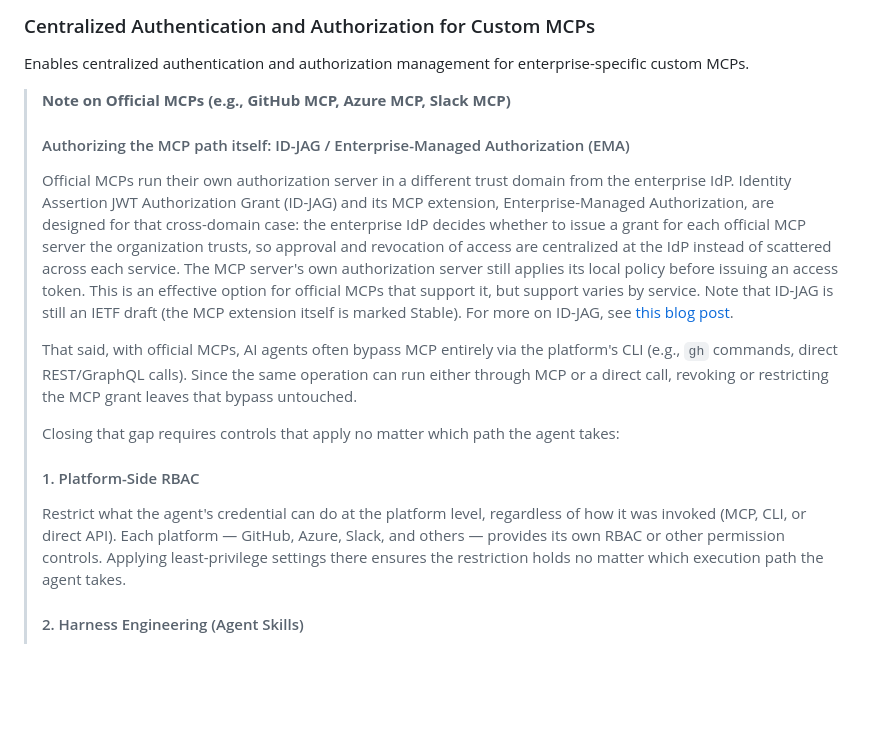
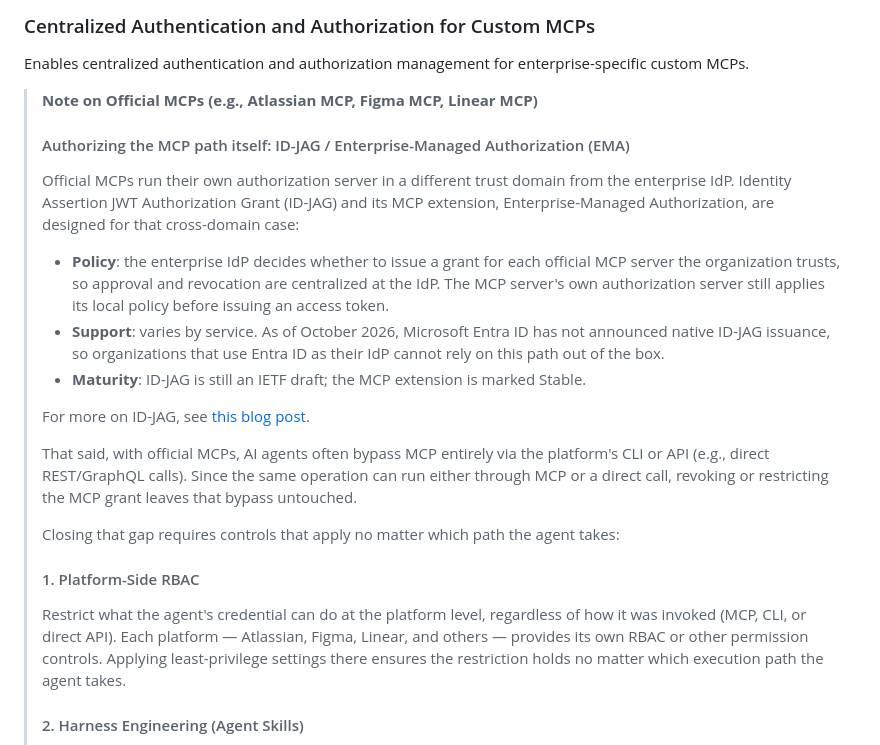
Before and after one commit to apc-n-orita/apim-mcp-oauth, a Markdown page: tech_usecase.md, the part around the change. Drawn GitHub-style; blank space fills up the shorter version.

Commit message:
docs: restructure ID-JAG note, add Entra ID support status, align examples

```diff
--- a/tech_usecase.md
+++ b/tech_usecase.md
@@ -236,19 +236,25 @@ Register an MCP app in Entra ID (formerly Azure AD) and create app roles with th
 
 Enables centralized authentication and authorization management for enterprise-specific custom MCPs.
 
-> **Note on Official MCPs (e.g., GitHub MCP, Azure MCP, Slack MCP)**
+> **Note on Official MCPs (e.g., Atlassian MCP, Figma MCP, Linear MCP)**
 >
 > #### Authorizing the MCP path itself: ID-JAG / Enterprise-Managed Authorization (EMA)
 >
-> Official MCPs run their own authorization server in a different trust domain from the enterprise IdP. Identity Assertion JWT Authorization Grant (ID-JAG) and its MCP extension, Enterprise-Managed Authorization, are designed for that cross-domain case: the enterprise IdP decides whether to issue a grant for each official MCP server the organization trusts, so approval and revocation of access are centralized at the IdP instead of scattered across each service. The MCP server's own authorization server still applies its local policy before issuing an access token. This is an effective option for official MCPs that support it, but support varies by service. Note that ID-JAG is still an IETF draft (the MCP extension itself is marked Stable). For more on ID-JAG, see [this blog post](https://techblog.ap-com.co.jp/entry/2026/09/14/235649).
+> Official MCPs run their own authorization server in a different trust domain from the enterprise IdP. Identity Assertion JWT Authorization Grant (ID-JAG) and its MCP extension, Enterprise-Managed Authorization, are designed for that cross-domain case:
 >
-> That said, with official MCPs, AI agents often bypass MCP entirely via the platform's CLI (e.g., `gh` commands, direct REST/GraphQL calls). Since the same operation can run either through MCP or a direct call, revoking or restricting the MCP grant leaves that bypass untouched.
+> - **Policy**: the enterprise IdP decides whether to issue a grant for each official MCP server the organization trusts, so approval and revocation are centralized at the IdP. The MCP server's own authorization server still applies its local policy before issuing an access token.
+> - **Support**: varies by service. As of October 2026, Microsoft Entra ID has not announced native ID-JAG issuance, so organizations that use Entra ID as their IdP cannot rely on this path out of the box.
+> - **Maturity**: ID-JAG is still an IETF draft; the MCP extension is marked Stable.
+>
+> For more on ID-JAG, see [this blog post](https://techblog.ap-com.co.jp/entry/2026/09/14/235649).
+>
+> That said, with official MCPs, AI agents often bypass MCP entirely via the platform's CLI or API (e.g., direct REST/GraphQL calls). Since the same operation can run either through MCP or a direct call, revoking or restricting the MCP grant leaves that bypass untouched.
 >
 > Closing that gap requires controls that apply no matter which path the agent takes:
 >
 > #### 1. Platform-Side RBAC
 >
-> Restrict what the agent's credential can do at the platform level, regardless of how it was invoked (MCP, CLI, or direct API). Each platform — GitHub, Azure, Slack, and others — provides its own RBAC or other permission controls. Applying least-privilege settings there ensures the restriction holds no matter which execution path the agent takes.
+> Restrict what the agent's credential can do at the platform level, regardless of how it was invoked (MCP, CLI, or direct API). Each platform — Atlassian, Figma, Linear, and others — provides its own RBAC or other permission controls. Applying least-privilege settings there ensures the restriction holds no matter which execution path the agent takes.
 >
 > #### 2. Harness Engineering (Agent Skills)
 >
```
